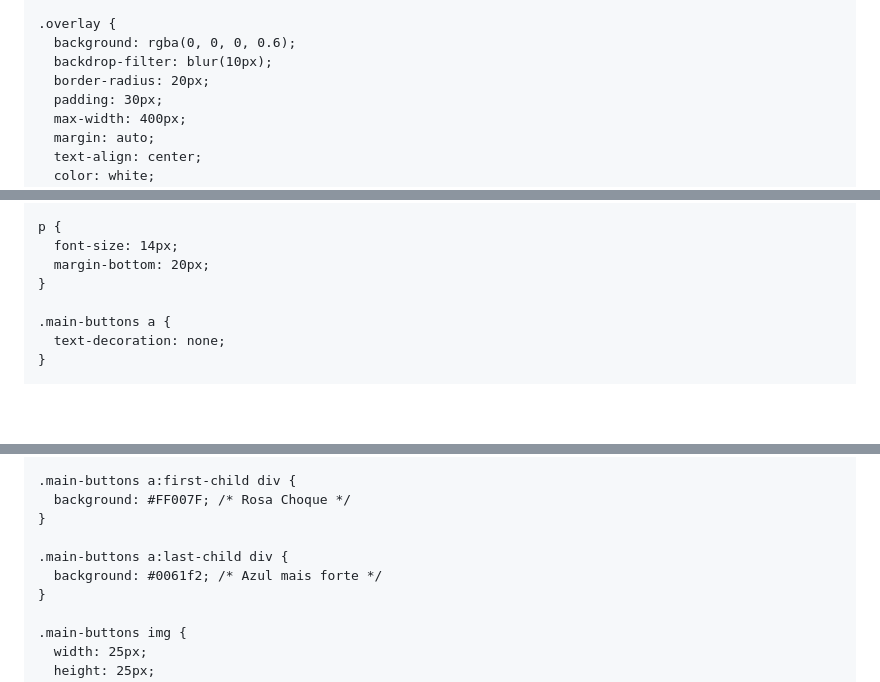
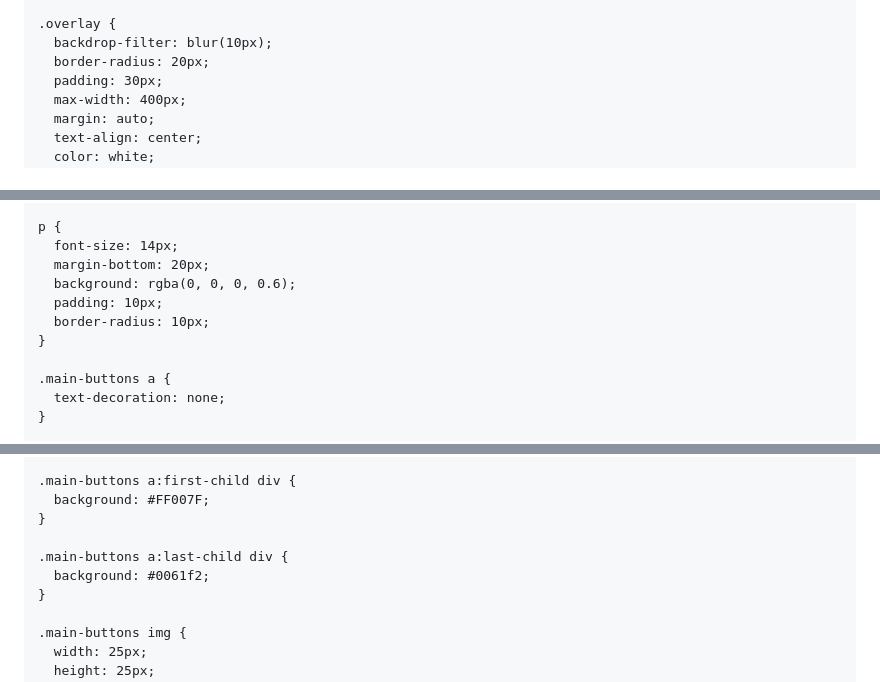
Before and after one commit to ribeiro7z/ribeiro7z, a Markdown page: README.md, 3 parts joined by grey strips. GitHub-like rendering; blank space fills up the shorter version.

```diff
--- a/README.md
+++ b/README.md
@@ -50,7 +50,6 @@
     }
 
     .overlay {
-      background: rgba(0, 0, 0, 0.6);
       backdrop-filter: blur(10px);
       border-radius: 20px;
       padding: 30px;
@@ -98,6 +97,9 @@
     p {
       font-size: 14px;
       margin-bottom: 20px;
+      background: rgba(0, 0, 0, 0.6);
+      padding: 10px;
+      border-radius: 10px;
     }
 
     .main-buttons a {
@@ -116,11 +118,11 @@
     }
 
     .main-buttons a:first-child div {
-      background: #FF007F; /* Rosa Choque */
+      background: #FF007F;
     }
 
     .main-buttons a:last-child div {
-      background: #0061f2; /* Azul mais forte */
+      background: #0061f2;
     }
 
     .main-buttons img {
```
Also changed, not shown: other parts of README.md (+73 -53 lines).
